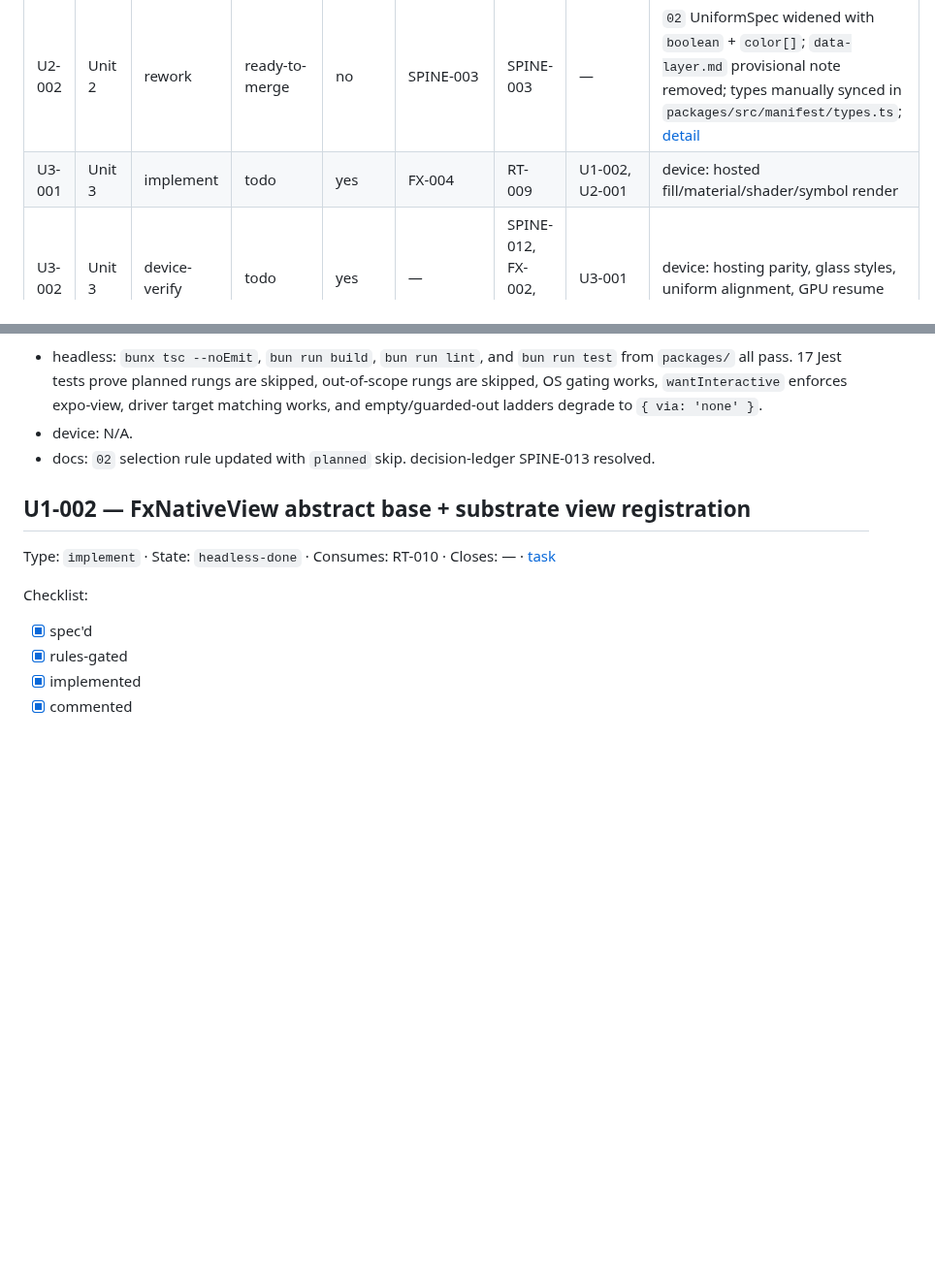
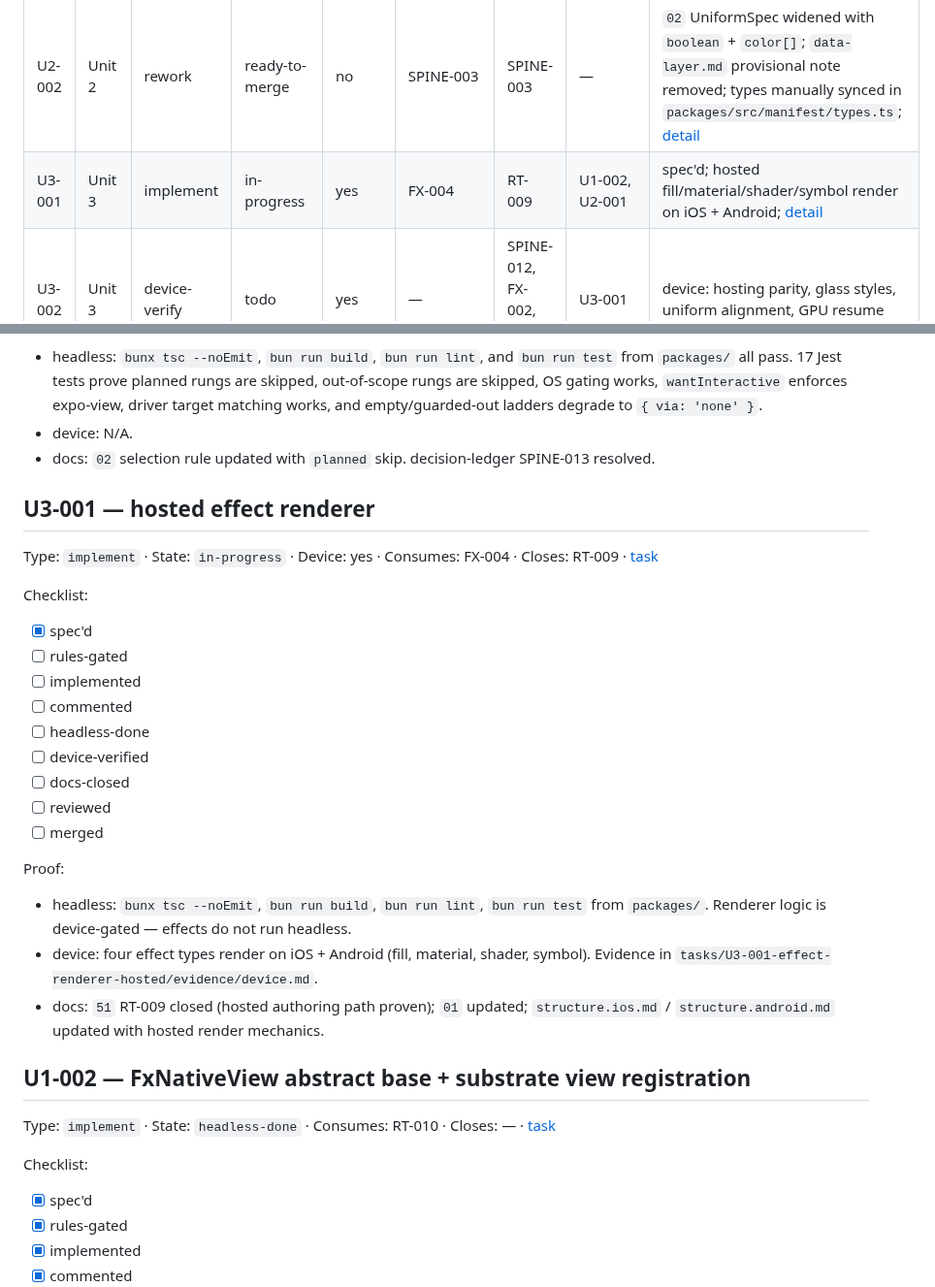
Before and after one commit to duyanhv/react-native-fx, a Markdown page: research/7-implementation/progress.md, 2 parts joined by grey strips. Shown at 97% size. GitHub-like rendering; blank space fills up the shorter version.

Commit message:
docs: spec U3-001 — hosted effect renderer task kit
- Create task/U3-001-effect-renderer-hosted/ with README (authority links,
  lifecycle, proof, scope, done-when) and notes
- U3-001 → in-progress (spec'd) in progress.md with detail block
- Scope: V1 hosted rendering for fill/material/shader/symbol on iOS+Android
- Closes RT-009 (hosted authoring path), consumes FX-004 (shader catalog)

```diff
--- a/research/7-implementation/progress.md
+++ b/research/7-implementation/progress.md
@@ -50,7 +50,7 @@ the bottom. A row needs a detail block only when it is active or has more than a
 | U1-005 | Unit 1 | implement | headless-done | no | — | — | — | Android library build-ready: `versionCode`/`versionName` added to `packages/android/build.gradle`; fix committed on main (`e6c29c3`). CI Android autolink passes. |
 | U2-001 | Unit 2 | implement | ready-to-merge | no | SPINE-013 | SPINE-013 | — | typed `select()` in `packages/src/manifest/select.ts` skips planned and out-of-scope rungs; 17 Jest tests pass; `02` selection rule updated; [detail](#u2-001--planned-rung-selection) |
 | U2-002 | Unit 2 | rework | ready-to-merge | no | SPINE-003 | SPINE-003 | — | `02` UniformSpec widened with `boolean` + `color[]`; `data-layer.md` provisional note removed; types manually synced in `packages/src/manifest/types.ts`; [detail](#u2-002--uniformspec-schema-reconciliation) |
-| U3-001 | Unit 3 | implement | todo | yes | FX-004 | RT-009 | U1-002, U2-001 | device: hosted fill/material/shader/symbol render |
+| U3-001 | Unit 3 | implement | in-progress | yes | FX-004 | RT-009 | U1-002, U2-001 | spec'd; hosted fill/material/shader/symbol render on iOS + Android; [detail](#u3-001--hosted-effect-renderer) |
 | U3-002 | Unit 3 | device-verify | todo | yes | — | SPINE-012, FX-002, FX-005 | U3-001 | device: hosting parity, glass styles, uniform alignment, GPU resume |
 | U3-003 | Unit 3 | implement | todo | yes | — | FX-003 | U3-001 | device: Android glass fallback + intensity 0–1; RenderEffect staleness |
 | U3-004 | Unit 3 | ratify | todo | no | — | FX-006 | U3-001 | docs: `22` BYO `.metal`/`.agsl` registration contract |
@@ -162,6 +162,29 @@ Proof:
 - device: N/A.
 - docs: `02` selection rule updated with `planned` skip. decision-ledger SPINE-013 resolved.
 
+## U3-001 — hosted effect renderer
+
+Type: `implement` · State: `in-progress` · Device: yes · Consumes: FX-004 · Closes: RT-009 · [task](./tasks/U3-001-effect-renderer-hosted/)
+
+Checklist:
+- [x] spec'd
+- [ ] rules-gated
+- [ ] implemented
+- [ ] commented
+- [ ] headless-done
+- [ ] device-verified
+- [ ] docs-closed
+- [ ] reviewed
+- [ ] merged
+
+Proof:
+- headless: `bunx tsc --noEmit`, `bun run build`, `bun run lint`, `bun run test` from `packages/`.
+  Renderer logic is device-gated — effects do not run headless.
+- device: four effect types render on iOS + Android (fill, material, shader, symbol).
+  Evidence in `tasks/U3-001-effect-renderer-hosted/evidence/device.md`.
+- docs: `51` RT-009 closed (hosted authoring path proven); `01` updated; `structure.ios.md`
+  / `structure.android.md` updated with hosted render mechanics.
+
 ## U1-002 — FxNativeView abstract base + substrate view registration
 
 Type: `implement` · State: `headless-done` · Consumes: RT-010 · Closes: — · [task](./tasks/U1-002-native-view-boundary/)
```
Also changed, not shown: 2 other files.
